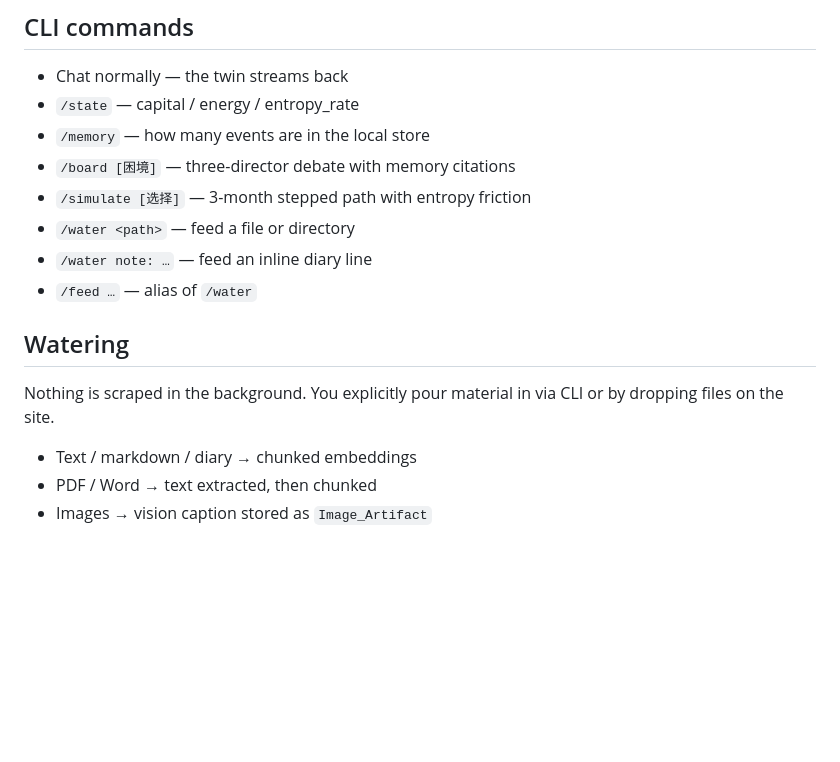
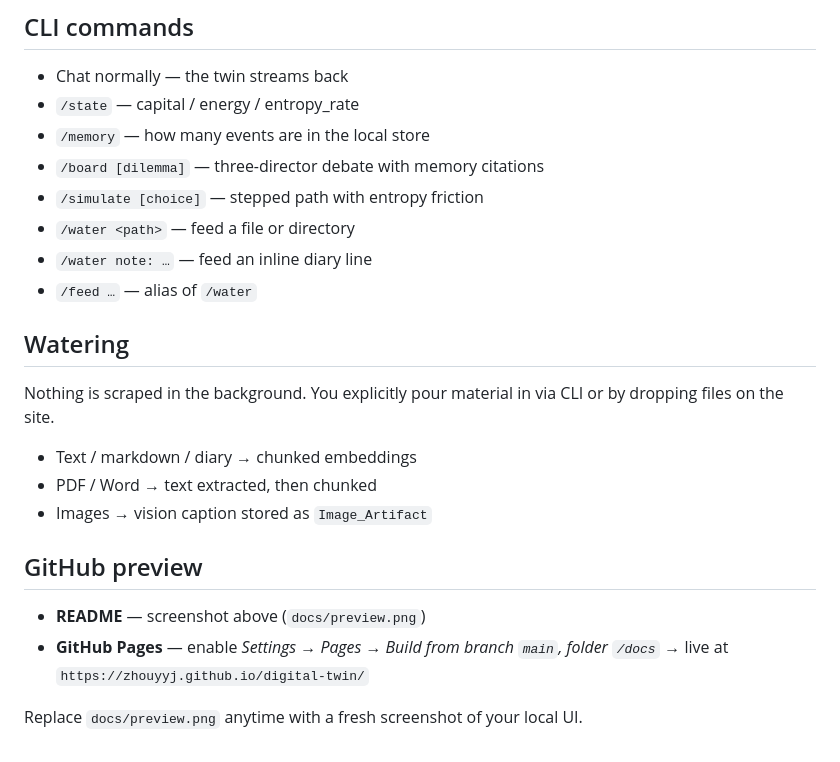
Before and after one commit to zhouyyj/digital-twin, a Markdown page: README.md, the part around one of its changes. GitHub-like rendering; blank space fills up the shorter version.

```diff
--- a/README.md
+++ b/README.md
@@ -49,8 +76,8 @@ python main.py
 - Chat normally — the twin streams back
 - `/state` — capital / energy / entropy_rate
 - `/memory` — how many events are in the local store
-- `/board [困境]` — three-director debate with memory citations
-- `/simulate [选择]` — 3-month stepped path with entropy friction
+- `/board [dilemma]` — three-director debate with memory citations
+- `/simulate [choice]` — stepped path with entropy friction
 - `/water <path>` — feed a file or directory
 - `/water note: …` — feed an inline diary line
 - `/feed …` — alias of `/water`
@@ -62,3 +89,10 @@ Nothing is scraped in the background. You explicitly pour material in via CLI or
 - Text / markdown / diary → chunked embeddings
 - PDF / Word → text extracted, then chunked
 - Images → vision caption stored as `Image_Artifact`
+
+## GitHub preview
+
+- **README** — screenshot above (`docs/preview.png`)
+- **GitHub Pages** — enable *Settings → Pages → Build from branch `main`, folder `/docs`* → live at `https://zhouyyj.github.io/digital-twin/`
+
+Replace `docs/preview.png` anytime with a fresh screenshot of your local UI.
```
Also changed, not shown: other parts of README.md (+30 -3 lines), docs/preview.png (added), 11 other files.
